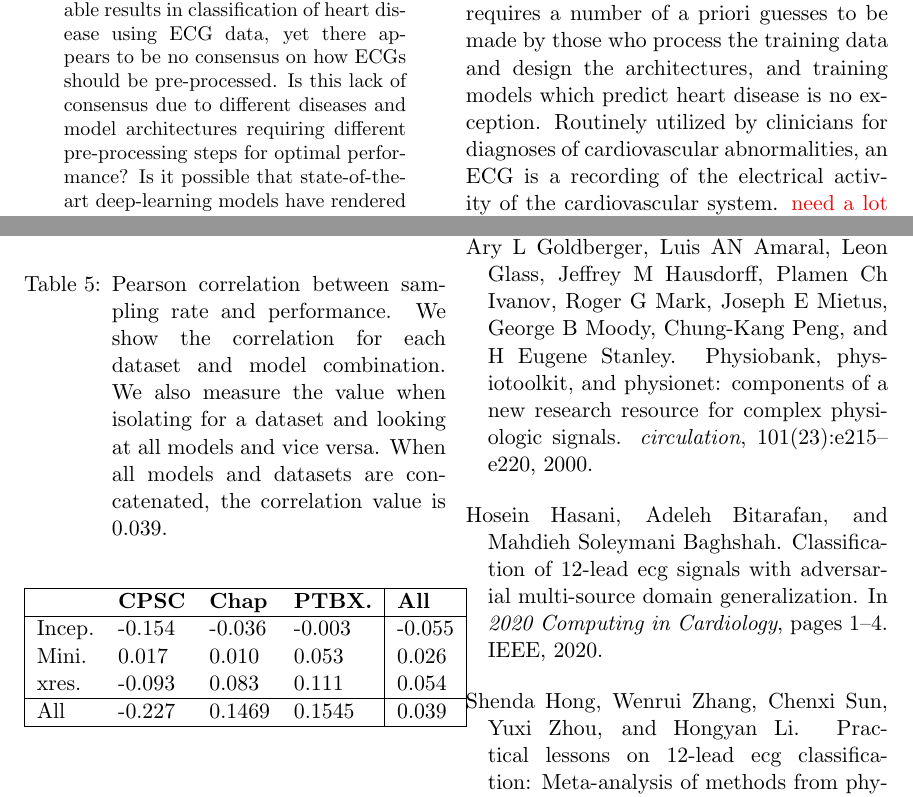
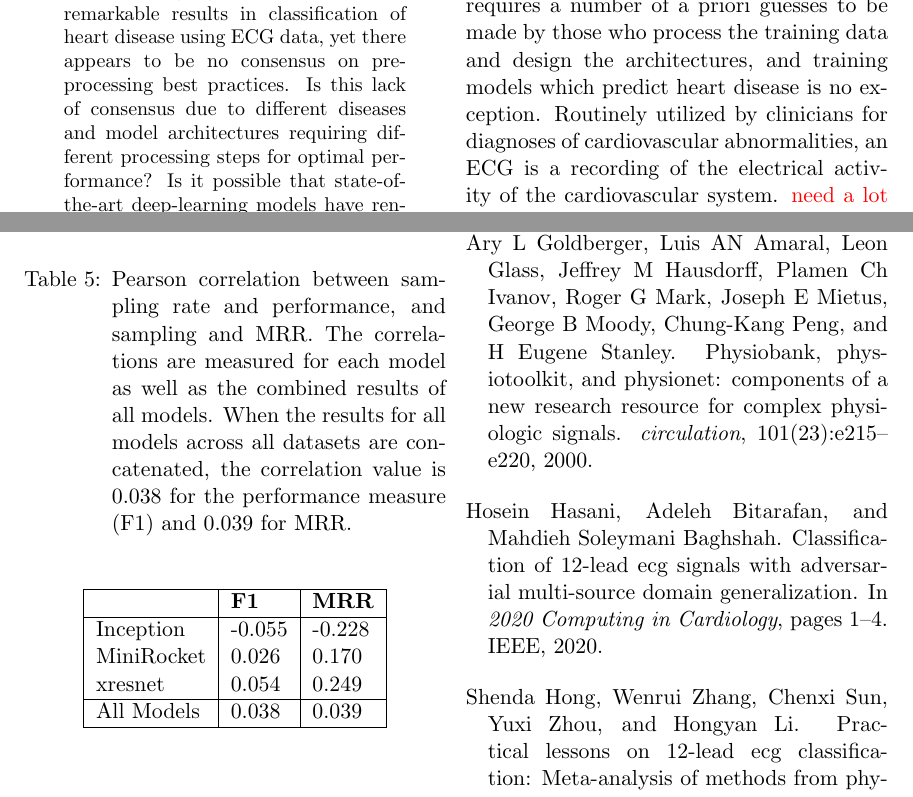
Before and after one commit to imilas/ML4H-2022-ECG-PREPROCESSING, a LaTeX thesis (pmlr-sample.tex): two parts of pages 1 and 7 of 14, joined at a grey line, cut so that both start at the same text. Compiled offline with pdfLaTeX.

Commit message:
Updates from Overleaf

```diff
--- a/pmlr-sample.tex
+++ b/pmlr-sample.tex
@@ -88,7 +88,7 @@
 
 \begin{abstract}
 We are looking for universal best practices in pre-processing of Electrocardiogram (ECG) signals in order to train better models for the diagnosis of heart disease.
-State of the art machine learning algorithms have achieved remarkable results in classification of heart disease using ECG data, yet there appears to be no consensus on how ECGs should be pre-processed.  Is this lack of consensus due to different diseases and model architectures requiring different pre-processing steps for optimal performance? Is it possible that state-of-the-art deep-learning models have rendered such pre-processing methods unnecessary? In this work we apply down-sampling, normalization, and filtering functions to 3 different multi-label ECG datasets and measure their effects on 3 different SOTA time-series classifiers. We find that sampling rates as low as 50Hz can yield comparable if not better results than the commonly used 500Hz sampling rate. This is significant as smaller sampling rates will result in smaller models, which in turn require less time and resources to train. (findings of normalization and filtering are pending)
+State of the art machine learning algorithms have achieved remarkable results in classification of heart disease using ECG data, yet there appears to be no consensus on pre-processing best practices.  Is this lack of consensus due to different diseases and model architectures requiring different processing steps for optimal performance? Is it possible that state-of-the-art deep-learning models have rendered pre-processing unnecessary? In this work we apply down-sampling, normalization, and filtering functions to 3 different multi-label ECG datasets and measure their effects on 3 different SOTA time-series classifiers. We find that sampling rates as low as 50Hz can yield comparable if not better results than the commonly used 500Hz sampling rate. This is significant as smaller sampling rates will result in smaller models, which in turn require less time and resources to train. (findings of normalization and filtering are pending)
 
 \end{abstract}
 \begin{keywords}
@@ -303,20 +303,31 @@ In order to speed up training, we down-sample each dataset to 250Hz. We then app
 \begin{table}[hbtp]
 \floatconts
   {tab:sr_corr}
-  {\caption{Pearson correlation between sampling rate and performance. We show the correlation for each dataset and model combination. We also measure the value when isolating for a dataset and looking at all models and vice versa. When all models and datasets are concatenated, the correlation value is 0.039. }}
-  {\begin{tabular}{|llll|l|}
+  {\caption{Pearson correlation between sampling rate and performance, and sampling and MRR. The correlations are measured for each model as well as the combined results of all models. When the results for all models across all datasets are concatenated, the correlation value is 0.038 for the performance measure (F1) and 0.039 for MRR. }}
+  {\begin{tabular}{|l|l|l|}
   \hline
-   & \bfseries CPSC & \bfseries Chap & \bfseries PTBX. & \bfseries All\\\hline
+   & \bfseries F1  & \bfseries MRR \\\hline
 
-  Incep.  & -0.154  & -0.036 & -0.003 & -0.055      \\
-  Mini. & 0.017   & 0.010   & 0.053   & 0.026       \\
-  xres.    & -0.093 & 0.083  & 0.111    & 0.054       \\
+  Inception  & -0.055 & -0.228  \\
+  MiniRocket &  0.026 & 0.170  \\
+  xresnet    & 0.054 & 0.249  \\
   \hline
-  All & -0.227  & 0.1469   & 0.1545  & 0.039   \\
+  All Models & 0.038 & 0.039\\
   \hline
   \end{tabular}}
 \end{table}
 
+% \begin{table}[]
+% \begin{tabular}{lllll}
+%           & CPSC    & Chapman & PTBXL    & All Datasets \\
+% Inception  & -0.154  & -0.0355 & -0.00280 & -0.0547      \\
+% Minirocket & 0.017   & 0.010   & 0.0528   & 0.0262       \\
+% xresnet    & -0.0925 & 0.0833  & 0.111    & 0.0536       \\
+% All Models & 0.148   & -0.070  & -0.217   & 0.0393
+% \end{tabular}
+% \caption{}
+% \label{tab:sr_correlations}
+% \end{table}
 
 \section{Normalization}
 \label{sec:Norm}
```
Also changed, not shown: pmlr-sample.tex (4 more changed lines).
